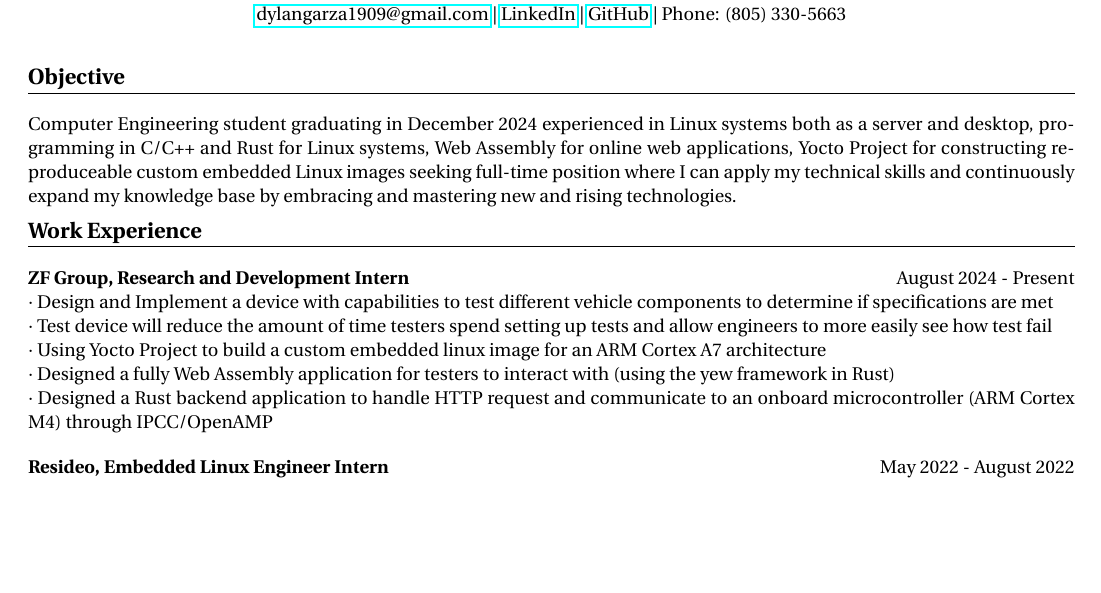
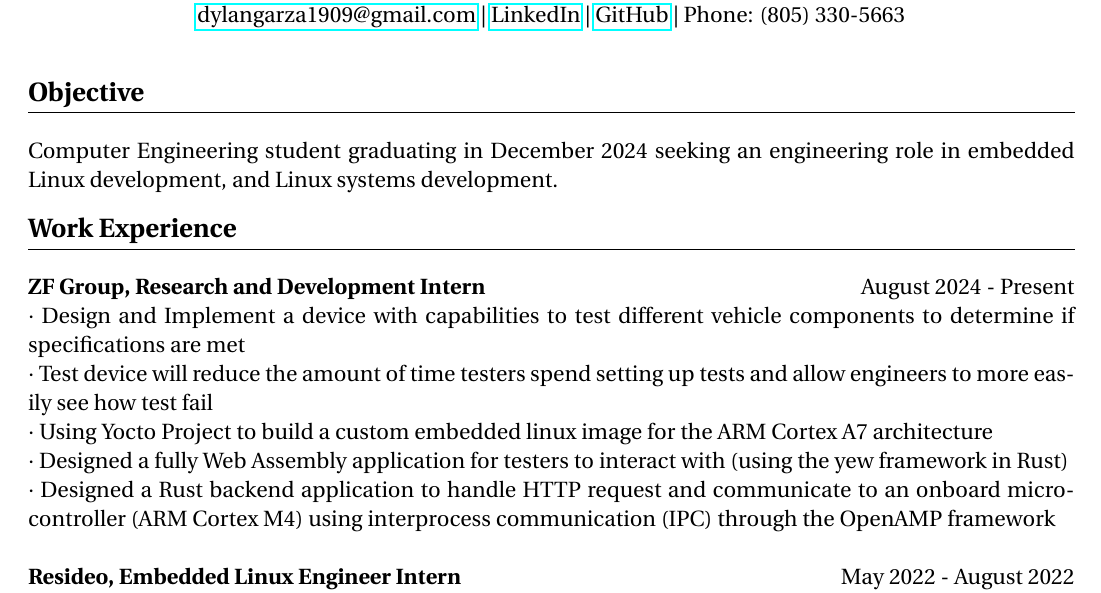
Before and after one commit to DMGDy/resume, a LaTeX CV (Resume/Dylan-MatthewGarza_Resume.tex): part of the page before the commit and part of page 1 of 2 after it, cut so that both start at the same text, the shorter picture padded with empty space. Compiled offline with pdfLaTeX.

Commit message:
Resume: Increased font to 12, more specific objective

```diff
--- a/Resume/Dylan-MatthewGarza_Resume.tex
+++ b/Resume/Dylan-MatthewGarza_Resume.tex
@@ -1,4 +1,4 @@
-\documentclass[a4paper,10pt]{article}
+\documentclass[a4paper,12pt]{article}
 \usepackage[utf8]{inputenc}
 \usepackage[left=0.5in, right=0.5in, top=0.5in, bottom=0.5in]{geometry}
 \usepackage{enumitem}
@@ -20,20 +20,19 @@ Phone: (805) 330-5663
 
 % Objective
 \section*{Objective}
-Computer Engineering student graduating in December 2024 experienced in Linux systems both as a server and desktop, programming in C/C++ and Rust for
-Linux systems, Web Assembly for online web applications, Yocto Project for constructing reproduceable custom embedded
-Linux images seeking full-time position where I can apply my
-technical skills and continuously expand my knowledge base by embracing and mastering new and rising technologies.
+Computer Engineering student graduating in December 2024 seeking an
+engineering role in embedded Linux development, and Linux systems
+development.
 
 % Work Experience
 \vspace{-.5cm} \section*{Work Experience} \textbf{ZF Group, Research and Development Intern} \hfill August 2024 - Present\\
 $\cdot$ Design and Implement a device with capabilities to test different vehicle components to determine if specifications are met\\
 $\cdot$ Test device will reduce the amount of time testers spend setting up tests and allow engineers to more easily
   see how test fail\\
-$\cdot$ Using Yocto Project to build a custom embedded linux image for an ARM Cortex A7 architecture \\
+$\cdot$ Using Yocto Project to build a custom embedded linux image for the ARM Cortex A7 architecture \\
 $\cdot$ Designed a fully Web Assembly application for testers to interact with (using the yew framework in Rust) \\
 $\cdot$ Designed a Rust backend application to handle HTTP request and communicate to an onboard microcontroller (ARM Cortex M4)
-through IPCC/OpenAMP\\
+using interprocess communication (IPC) through the OpenAMP framework\\
 
 
 \vspace{-.25cm}\noindent\textbf{Resideo, Embedded Linux
```
